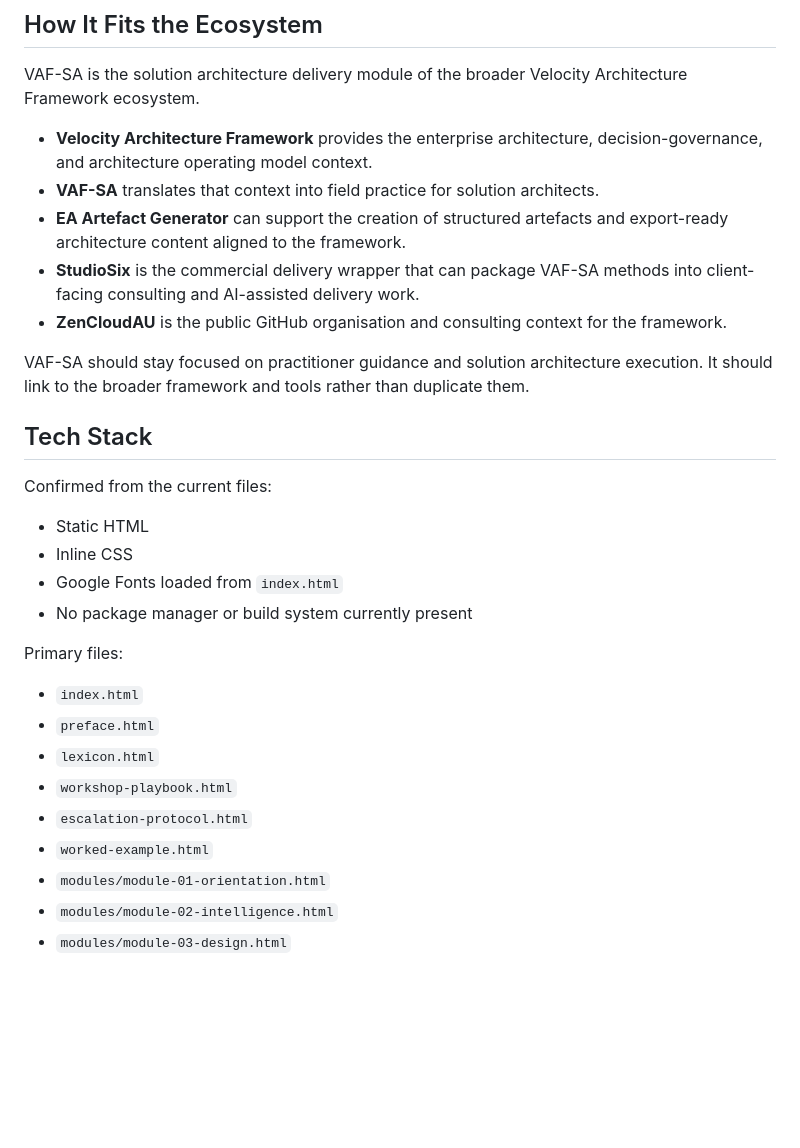
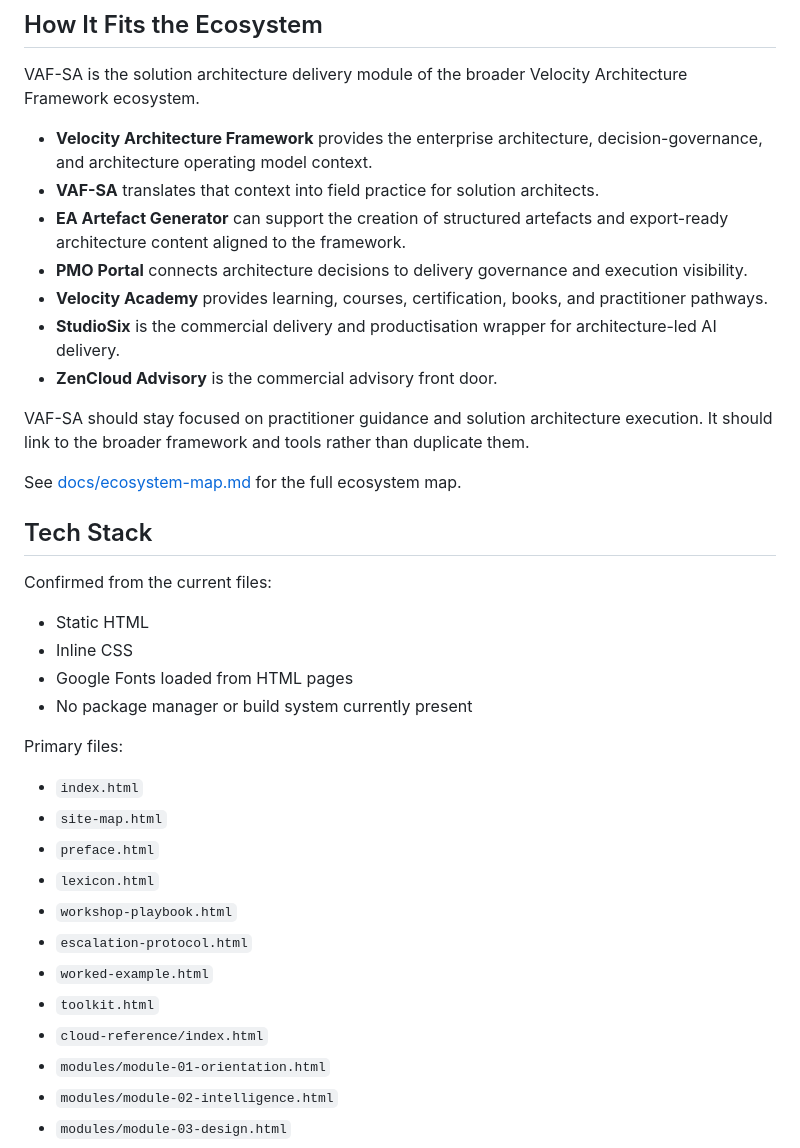
Before and after one commit to OrdoAnimi/vaf-sa, a Markdown page: README.md, the part around one of its changes. Drawn GitHub-style; blank space fills up the shorter version.

```diff
--- a/README.md
+++ b/README.md
@@ -60,10 +80,14 @@ VAF-SA is the solution architecture delivery module of the broader Velocity Arch
 - **Velocity Architecture Framework** provides the enterprise architecture, decision-governance, and architecture operating model context.
 - **VAF-SA** translates that context into field practice for solution architects.
 - **EA Artefact Generator** can support the creation of structured artefacts and export-ready architecture content aligned to the framework.
-- **StudioSix** is the commercial delivery wrapper that can package VAF-SA methods into client-facing consulting and AI-assisted delivery work.
-- **ZenCloudAU** is the public GitHub organisation and consulting context for the framework.
+- **PMO Portal** connects architecture decisions to delivery governance and execution visibility.
+- **Velocity Academy** provides learning, courses, certification, books, and practitioner pathways.
+- **StudioSix** is the commercial delivery and productisation wrapper for architecture-led AI delivery.
+- **ZenCloud Advisory** is the commercial advisory front door.
 
 VAF-SA should stay focused on practitioner guidance and solution architecture execution. It should link to the broader framework and tools rather than duplicate them.
+
+See [docs/ecosystem-map.md](docs/ecosystem-map.md) for the full ecosystem map.
 
 ## Tech Stack
 
@@ -71,17 +95,20 @@ Confirmed from the current files:
 
 - Static HTML
 - Inline CSS
-- Google Fonts loaded from `index.html`
+- Google Fonts loaded from HTML pages
 - No package manager or build system currently present
 
 Primary files:
 
 - `index.html`
+- `site-map.html`
 - `preface.html`
 - `lexicon.html`
 - `workshop-playbook.html`
 - `escalation-protocol.html`
 - `worked-example.html`
+- `toolkit.html`
+- `cloud-reference/index.html`
 - `modules/module-01-orientation.html`
 - `modules/module-02-intelligence.html`
 - `modules/module-03-design.html`
```
Also changed, not shown: other parts of README.md (+40 -10 lines).
